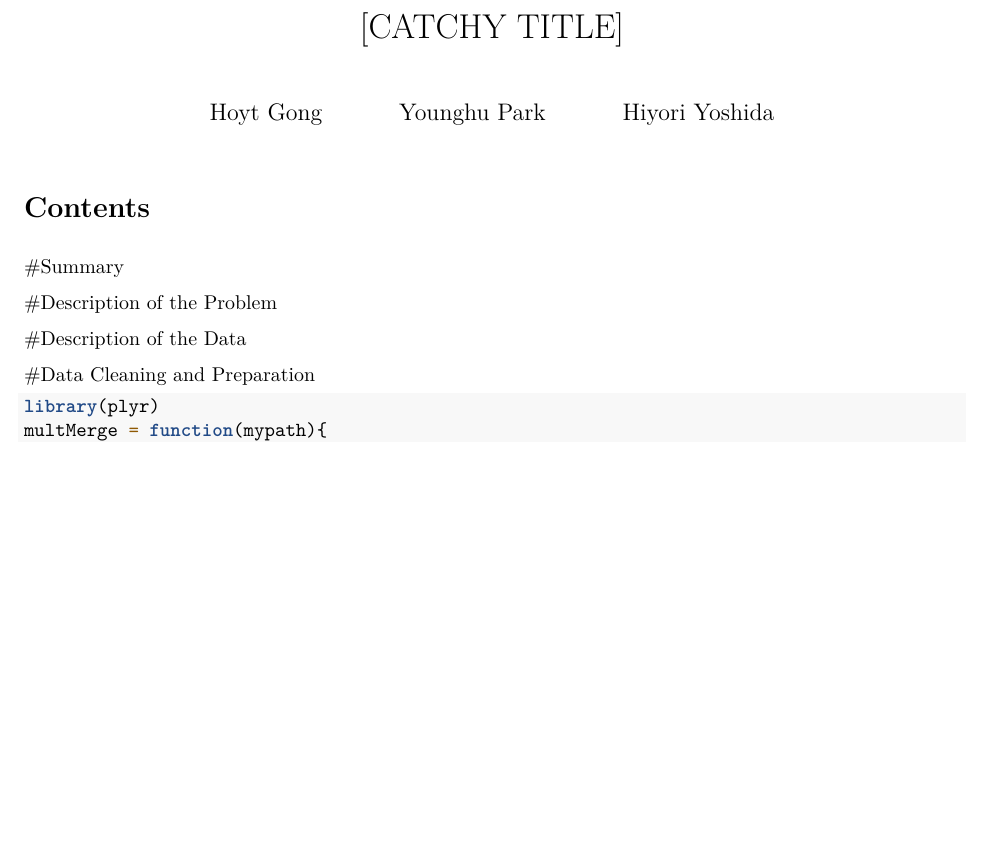
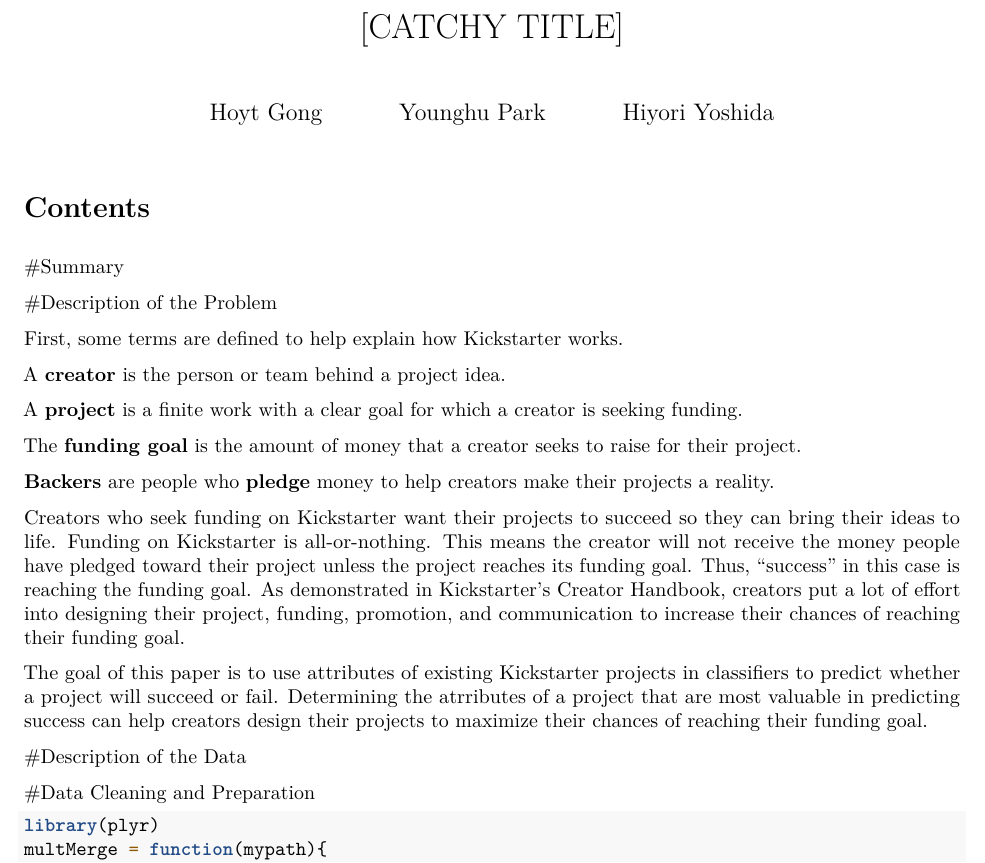
Before and after one commit to hiyoricy/ML-kickstarter, an R Markdown document (kickstarter/final_project.Rmd): part of the page before the commit and part of page 1 of 2 after it, cut so that both start at the same text, the shorter picture padded with empty space. Rendered offline with R 4.5, knitr and Pandoc, then LaTeX, with nearby package versions.

Commit message:
finished description of problem

```diff
--- a/kickstarter/final_project.Rmd
+++ b/kickstarter/final_project.Rmd
@@ -23,6 +23,20 @@
 #Summary
 
 #Description of the Problem
+
+First, some terms are defined to help explain how Kickstarter works.
+
+A **creator** is the person or team behind a project idea.
+
+A **project** is a finite work with a clear goal for which a creator is seeking funding.
+
+The **funding goal** is the amount of money that a creator seeks to raise for their project.
+
+**Backers** are people who **pledge** money to help creators make their projects a reality.
+
+Creators who seek funding on Kickstarter want their projects to succeed so they can bring their ideas to life. Funding on Kickstarter is all-or-nothing. This means the creator will not receive the money people have pledged toward their project unless the project reaches its funding goal. Thus, "success" in this case is reaching the funding goal. As demonstrated in Kickstarter's [Creator Handbook](https://www.kickstarter.com/help/handbook?ref=whatarebasics), creators put a lot of effort into designing their project, funding, promotion, and communication to increase their chances of reaching their funding goal.
+
+The goal of this paper is to use attributes of existing Kickstarter projects in classifiers to predict whether a project will succeed or fail. Determining the atrributes of a project that are most valuable in predicting success can help creators design their projects to maximize their chances of reaching their funding goal.
 
 #Description of the Data
 
```
